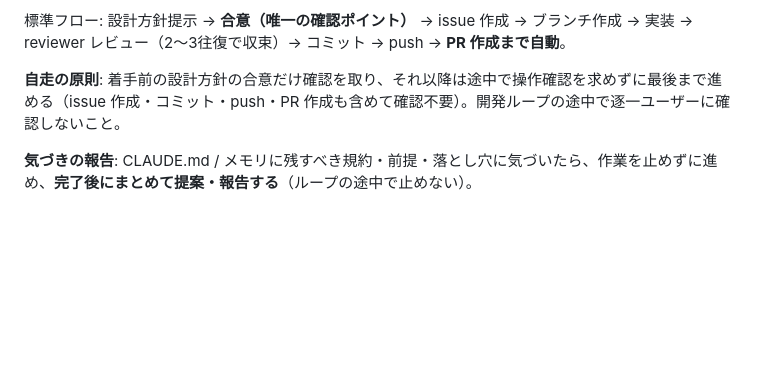
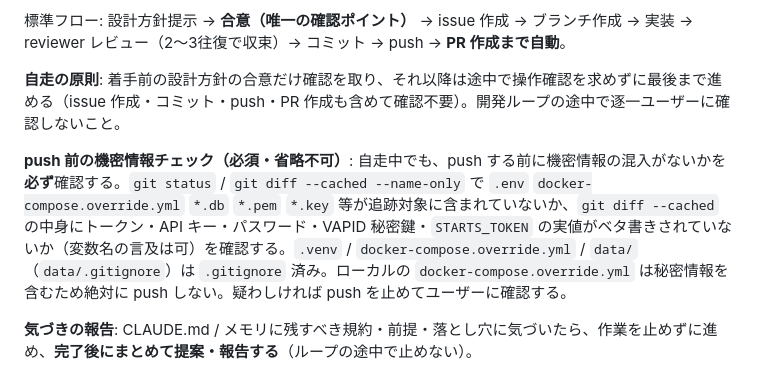
Before and after one commit to yukidevv/s4s, a Markdown page: CLAUDE.md, the part around the change. Drawn GitHub-style; blank space fills up the shorter version.

```diff
--- a/CLAUDE.md
+++ b/CLAUDE.md
@@ -96,6 +96,8 @@ CREATE TABLE push_subscriptions (
 
 **自走の原則**: 着手前の設計方針の合意だけ確認を取り、それ以降は途中で操作確認を求めずに最後まで進める（issue 作成・コミット・push・PR 作成も含めて確認不要）。開発ループの途中で逐一ユーザーに確認しないこと。
 
+**push 前の機密情報チェック（必須・省略不可）**: 自走中でも、push する前に機密情報の混入がないかを**必ず**確認する。`git status` / `git diff --cached --name-only` で `.env` `docker-compose.override.yml` `*.db` `*.pem` `*.key` 等が追跡対象に含まれていないか、`git diff --cached` の中身にトークン・API キー・パスワード・VAPID 秘密鍵・`STARTS_TOKEN` の実値がベタ書きされていないか（変数名の言及は可）を確認する。`.venv` / `docker-compose.override.yml` / `data/`（`data/.gitignore`）は `.gitignore` 済み。ローカルの `docker-compose.override.yml` は秘密情報を含むため絶対に push しない。疑わしければ push を止めてユーザーに確認する。
+
 **気づきの報告**: CLAUDE.md / メモリに残すべき規約・前提・落とし穴に気づいたら、作業を止めずに進め、**完了後にまとめて提案・報告する**（ループの途中で止めない）。
 
 **実装はサブエージェントに委譲**: 実装作業はメインで直接編集せず developer サブエージェントに任せる。サブエージェントの編集が承認プロンプトで止まらないよう、`.claude/settings.local.json` の `permissions.allow` に `Edit(./**)` / `Write(./**)` を許可済み（プロジェクト配下にスコープ。`Edit`/`Write` の bare 許可はリポジトリ外まで書けてしまうためセキュリティ上避ける）。
```
Also changed, not shown: .claude/agents/developer.md (+10 -1 lines).
